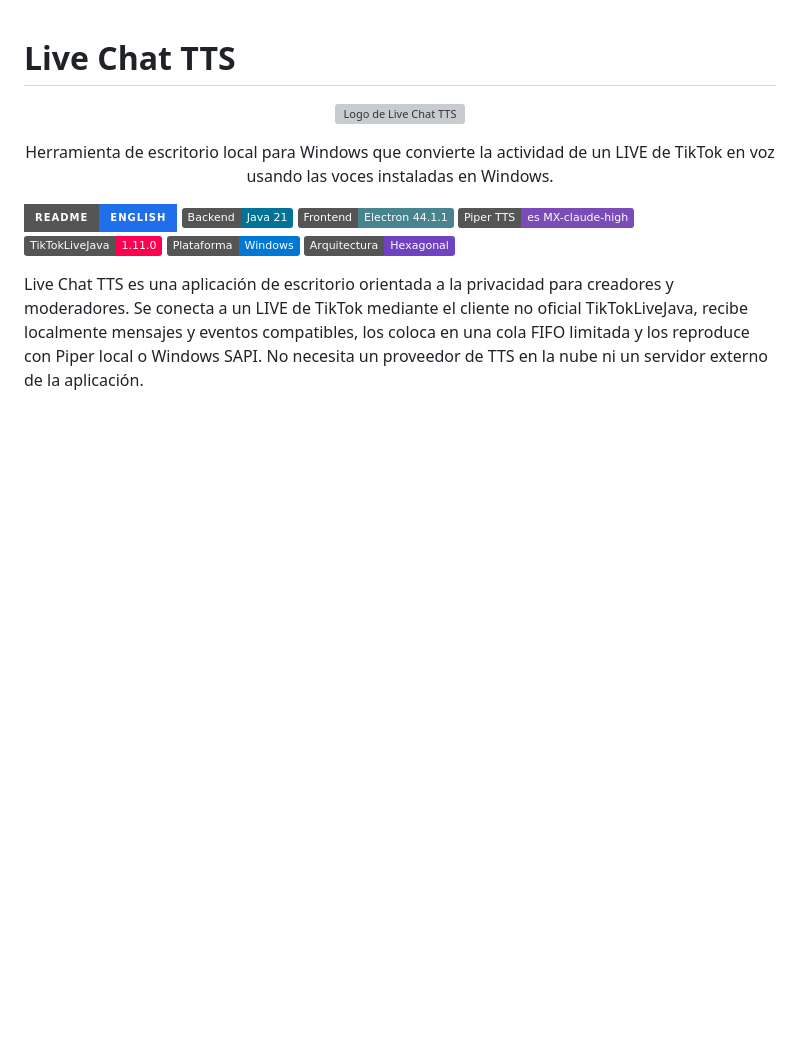
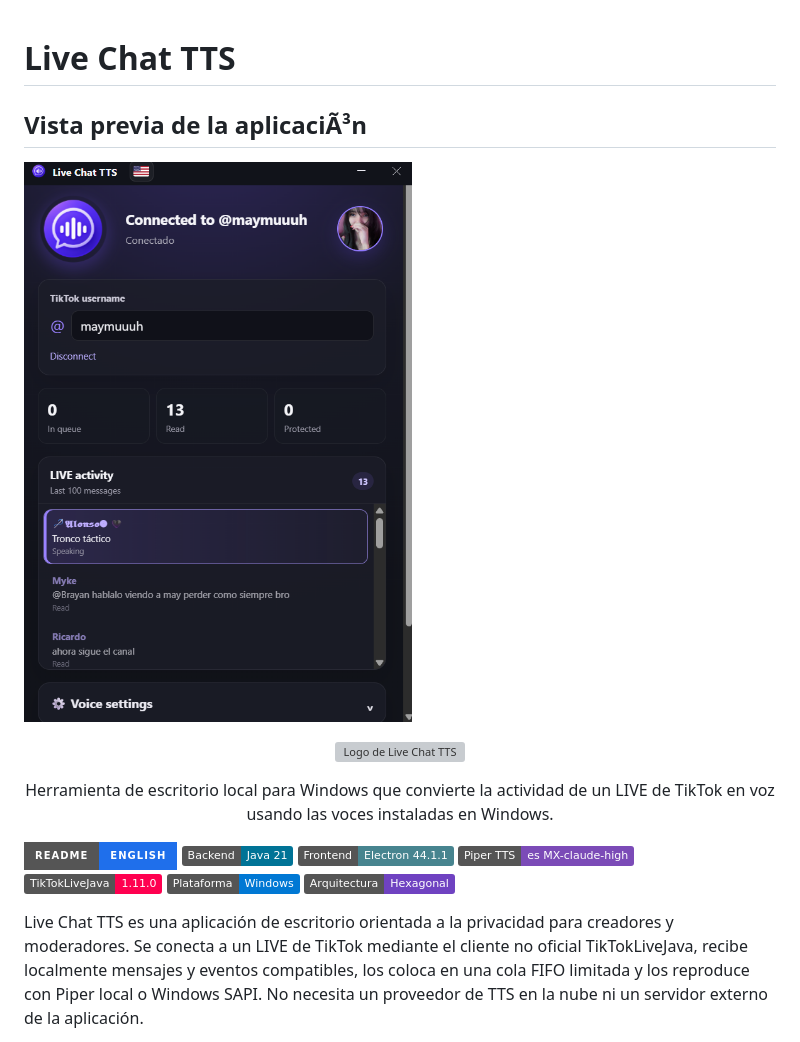
Before and after one commit to zero780/live-chat-tts, a Markdown page: README.es.md, the part around the change. Rendered like a GitHub page; pictures changed too: docs/application-example.png (added); badges without logos; blank space fills up the shorter version; grey boxes are pictures that could not be loaded.

```diff
--- a/README.es.md
+++ b/README.es.md
@@ -1,4 +1,8 @@
 # Live Chat TTS
+
+## Vista previa de la aplicaciÃ³n
+
+![AplicaciÃ³n Live Chat TTS](docs/application-example.png)
 
 <p align="center">
   <img src="frontend/src/assets/livechattts-logo.png" width="180" alt="Logo de Live Chat TTS" />
```
Also changed, not shown: README.md (+4 -0 lines).
